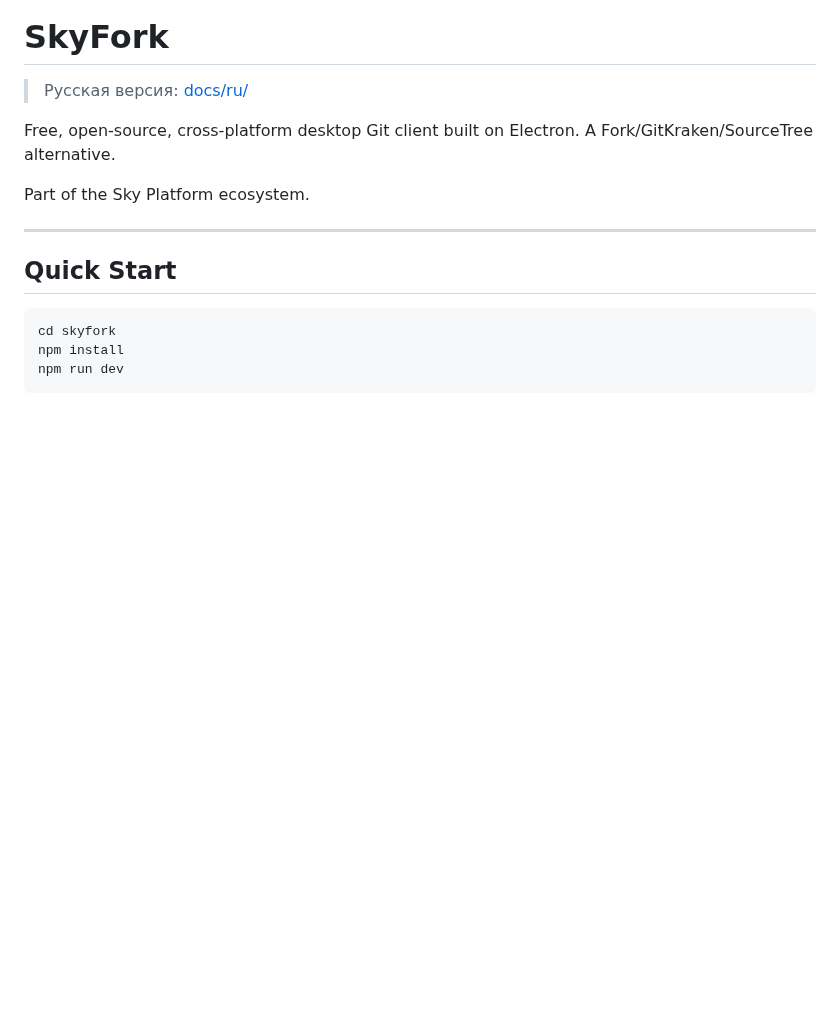
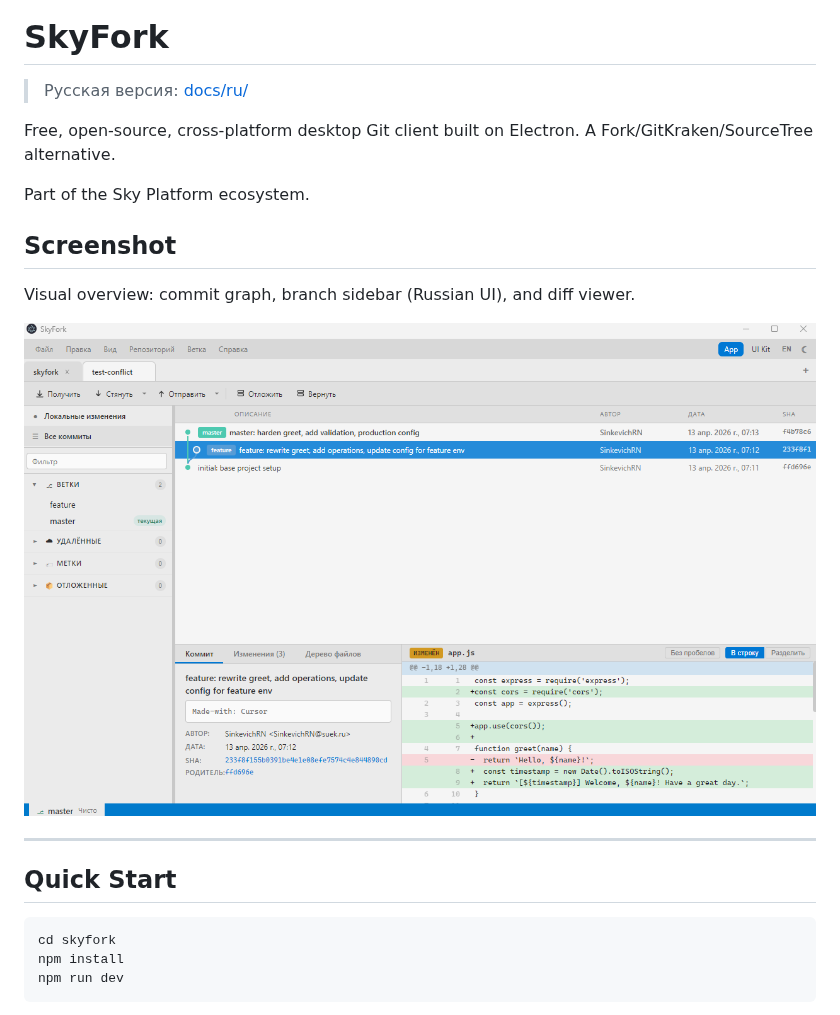
Before and after one commit to RuslanSinkevich/gitbor, a Markdown page: README.md, the part around the change. Rendered like a GitHub page; pictures changed too: docs/images/skyfork-screenshot.png (added); blank space fills up the shorter version.

```diff
--- a/README.md
+++ b/README.md
@@ -5,6 +5,12 @@
 Free, open-source, cross-platform desktop Git client built on Electron. A Fork/GitKraken/SourceTree alternative.
 
 Part of the Sky Platform ecosystem.
+
+## Screenshot
+
+Visual overview: commit graph, branch sidebar (Russian UI), and diff viewer.
+
+![SkyFork — main window](docs/images/skyfork-screenshot.png)
 
 ---
 
```
Also changed, not shown: docs/ru/README.md (+6 -0 lines).
